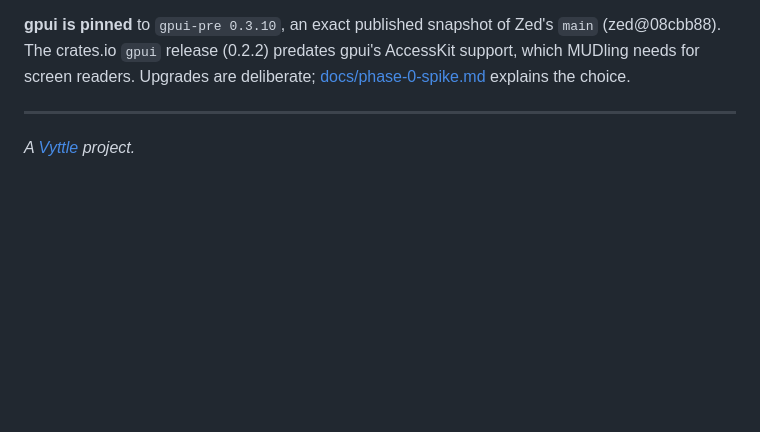
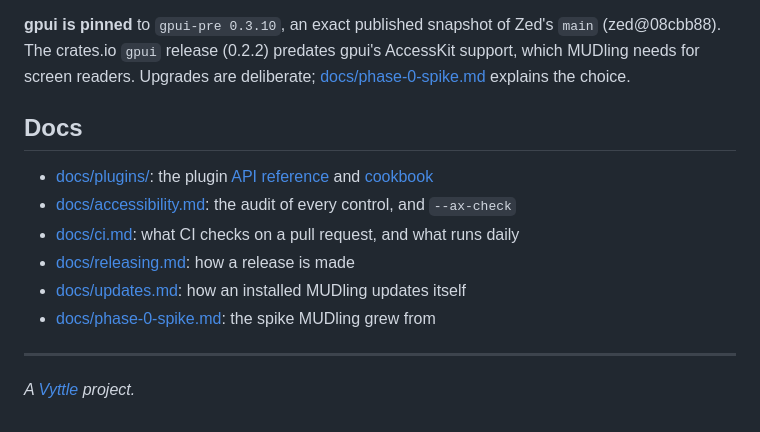
Before and after one commit to Vyttle-LLC/mudling, a Markdown page: README.md, the part around one of its changes. Rendered like a GitHub page; blank space fills up the shorter version.

```diff
--- a/README.md
+++ b/README.md
@@ -90,6 +180,15 @@ AccessKit support, which MUDling needs for screen readers. Upgrades are
 deliberate; [docs/phase-0-spike.md](docs/phase-0-spike.md#why-this-gpui)
 explains the choice.
 
+## Docs
+
+- [docs/plugins/](docs/plugins/): the plugin [API reference](docs/plugins/reference.md) and [cookbook](docs/plugins/cookbook.md)
+- [docs/accessibility.md](docs/accessibility.md): the audit of every control, and `--ax-check`
+- [docs/ci.md](docs/ci.md): what CI checks on a pull request, and what runs daily
+- [docs/releasing.md](docs/releasing.md): how a release is made
+- [docs/updates.md](docs/updates.md): how an installed MUDling updates itself
+- [docs/phase-0-spike.md](docs/phase-0-spike.md): the spike MUDling grew from
+
 ---
 
 *A [Vyttle](https://vyttle.com) project.*
```
Also changed, not shown: other parts of README.md (+117 -27 lines), assets/brand/mudling-primary-dark-wide.png (added), assets/brand/mudling-primary-light-wide.png (added).
